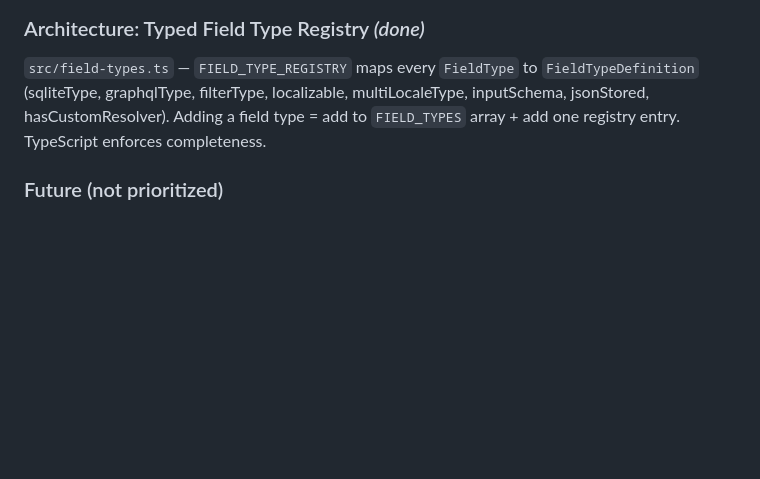
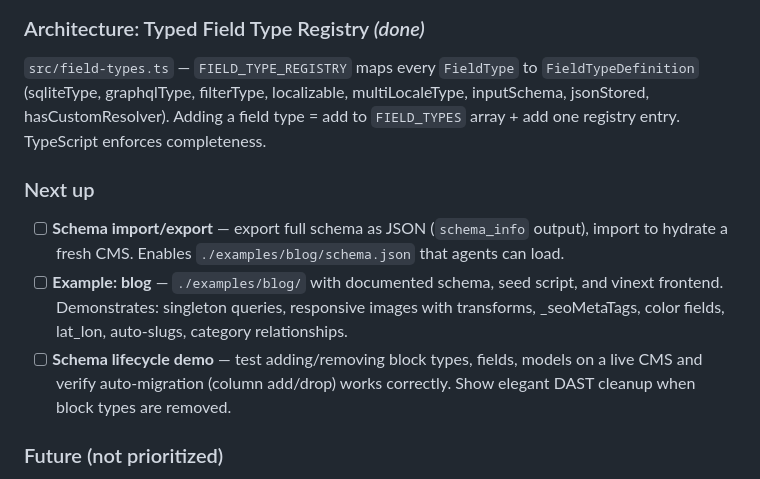
Before and after one commit to jokull/agent-cms, a Markdown page: ROADMAP.md, the part around the change. Drawn GitHub-style; blank space fills up the shorter version.

```diff
--- a/ROADMAP.md
+++ b/ROADMAP.md
@@ -342,6 +342,12 @@ agent-cms is **not a standalone Worker** — it's a library + CLI that scaffolds
 
 `src/field-types.ts` — `FIELD_TYPE_REGISTRY` maps every `FieldType` to `FieldTypeDefinition` (sqliteType, graphqlType, filterType, localizable, multiLocaleType, inputSchema, jsonStored, hasCustomResolver). Adding a field type = add to `FIELD_TYPES` array + add one registry entry. TypeScript enforces completeness.
 
+### Next up
+
+- [ ] **Schema import/export** — export full schema as JSON (`schema_info` output), import to hydrate a fresh CMS. Enables `./examples/blog/schema.json` that agents can load.
+- [ ] **Example: blog** — `./examples/blog/` with documented schema, seed script, and vinext frontend. Demonstrates: singleton queries, responsive images with transforms, _seoMetaTags, color fields, lat_lon, auto-slugs, category relationships.
+- [ ] **Schema lifecycle demo** — test adding/removing block types, fields, models on a live CMS and verify auto-migration (column add/drop) works correctly. Show elegant DAST cleanup when block types are removed.
+
 ### Future (not prioritized)
 
 - [ ] GraphQL subscriptions for real-time updates
```
